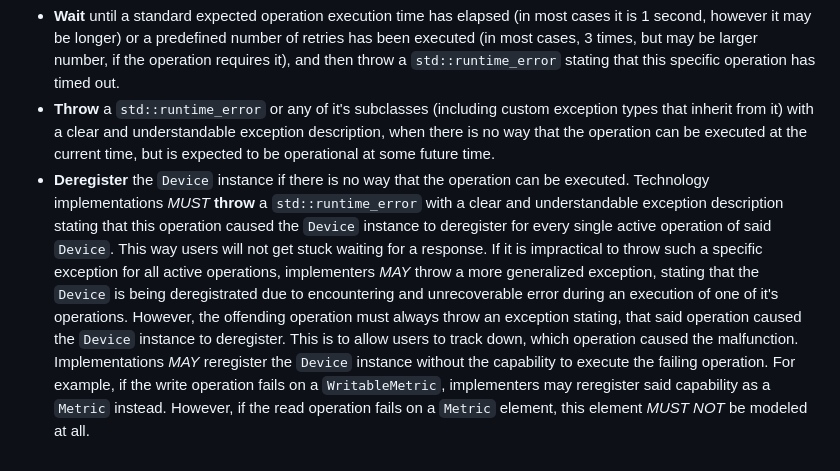
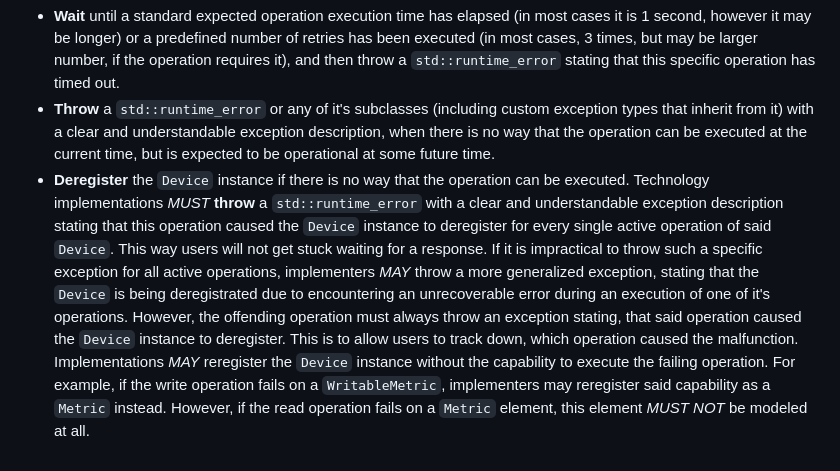
Before and after one commit to Hahn-Schickard/STAG-Information-Model, a Markdown page: docs/code_documentation/5_handling_exceptions.md, the part around the change. Drawn GitHub-style.

Commit message:
Apply 1 suggestion(s) to 1 file(s)

```diff
--- a/docs/code_documentation/5_handling_exceptions.md
+++ b/docs/code_documentation/5_handling_exceptions.md
@@ -57,4 +57,4 @@ In cases when there are no failure handling mechanism specifications, developers
 
 * **Wait** until a standard expected operation execution time has elapsed (in most cases it is 1 second, however it may be longer) or a predefined number of retries has been executed (in most cases, 3 times, but may be larger number, if the operation requires it), and then throw a `std::runtime_error` stating that  this specific operation has timed out.
 * **Throw** a `std::runtime_error` or any of it's subclasses (including custom exception types that inherit from it) with a clear and understandable exception description, when there is no way that the operation can be executed at the current time, but is expected to be operational at some future time.
-* **Deregister** the `Device` instance if there is no way that the operation can be executed. Technology implementations *MUST* **throw** a `std::runtime_error` with a clear and understandable exception description stating that this operation caused the `Device` instance to deregister for every single active operation of said `Device`. This way users will not get stuck waiting for a response. If it is impractical to throw such a specific exception for all active operations, implementers *MAY* throw a more generalized exception, stating that the `Device` is being deregistrated due to encountering and unrecoverable error during an execution of one of it's operations. However, the offending operation must always throw an exception stating, that said operation caused the `Device` instance to deregister. This is to allow users to track down, which operation caused the malfunction. Implementations *MAY* reregister the `Device` instance without the capability to execute the failing operation. For example, if the write operation fails on a `WritableMetric`, implementers may reregister said capability as a `Metric` instead. However, if the read operation fails on a `Metric` element, this element *MUST NOT* be modeled at all.
+* **Deregister** the `Device` instance if there is no way that the operation can be executed. Technology implementations *MUST* **throw** a `std::runtime_error` with a clear and understandable exception description stating that this operation caused the `Device` instance to deregister for every single active operation of said `Device`. This way users will not get stuck waiting for a response. If it is impractical to throw such a specific exception for all active operations, implementers *MAY* throw a more generalized exception, stating that the `Device` is being deregistrated due to encountering an unrecoverable error during an execution of one of it's operations. However, the offending operation must always throw an exception stating, that said operation caused the `Device` instance to deregister. This is to allow users to track down, which operation caused the malfunction. Implementations *MAY* reregister the `Device` instance without the capability to execute the failing operation. For example, if the write operation fails on a `WritableMetric`, implementers may reregister said capability as a `Metric` instead. However, if the read operation fails on a `Metric` element, this element *MUST NOT* be modeled at all.
```
